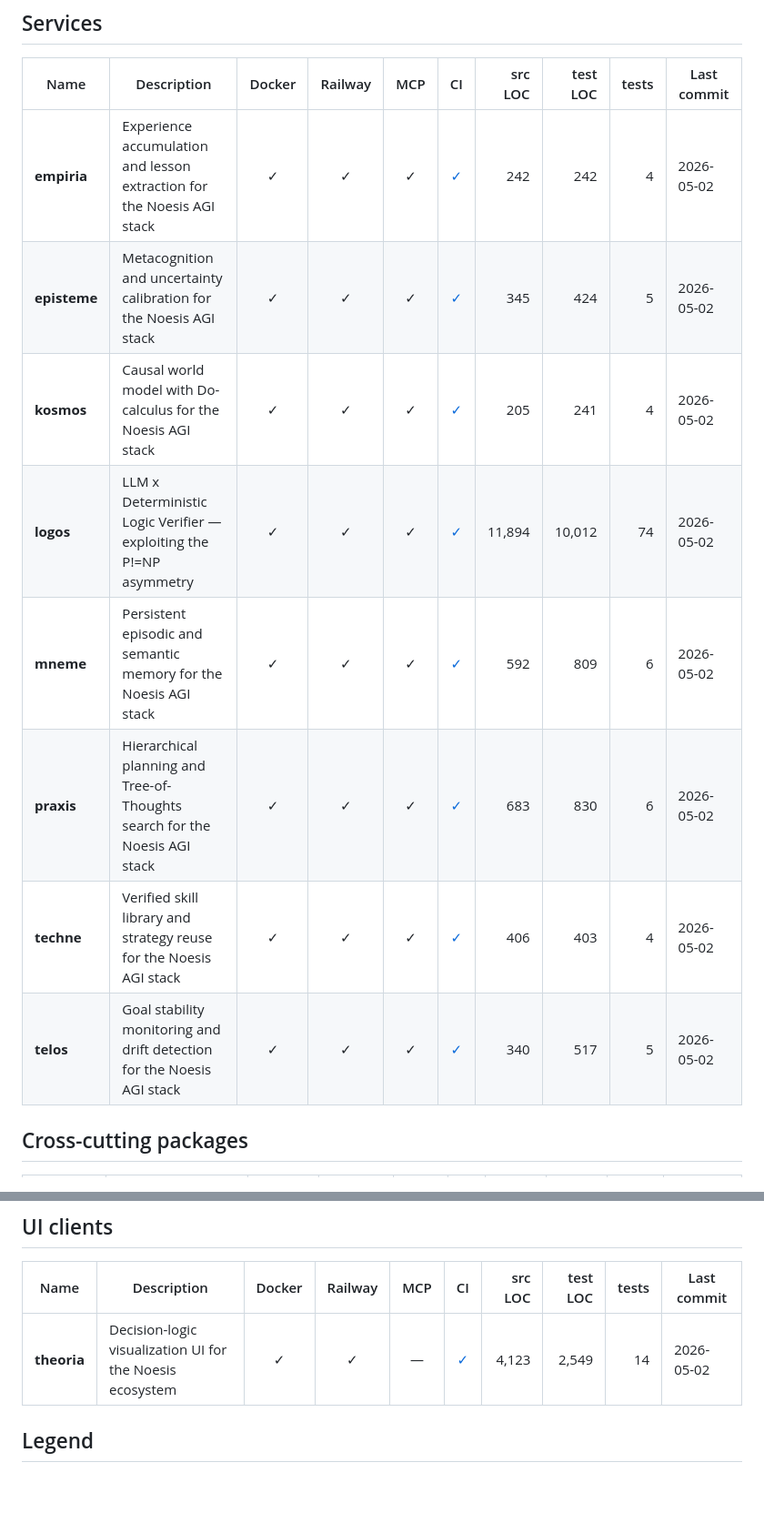
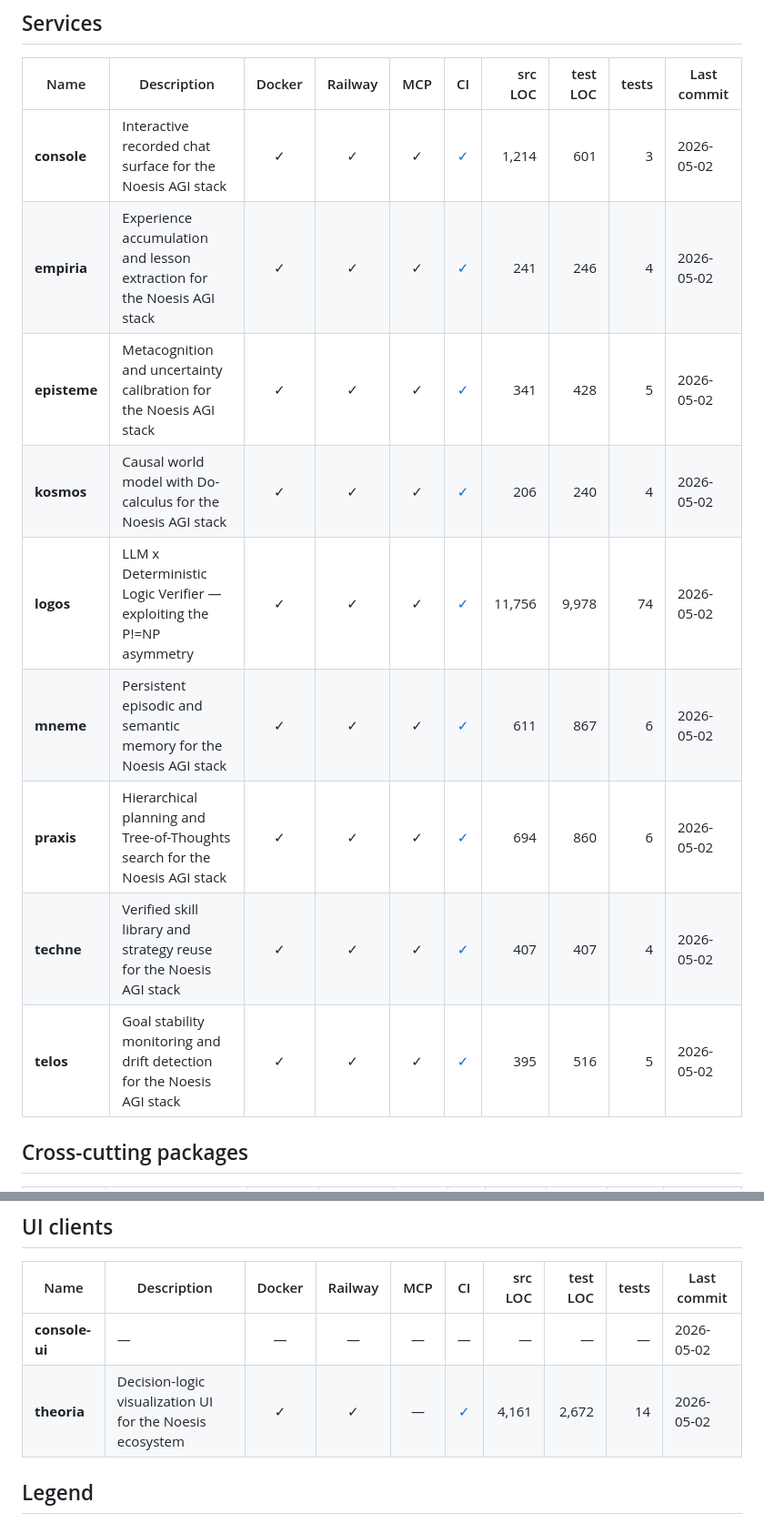
Before and after one commit to ThisIsBad/noesis, a Markdown page: STATUS.md, 2 parts joined by grey strips. Shown at 91% size. Drawn GitHub-style; blank space fills up the shorter version.

Commit message:
chore: regen STATUS.md after rebase on master with #97

```diff
--- a/STATUS.md
+++ b/STATUS.md
@@ -11,14 +11,15 @@ See [`docs/architect-review-2026-04-23.md`](docs/architect-review-2026-04-23.md)
 
 | Name | Description | Docker | Railway | MCP | CI | src LOC | test LOC | tests | Last commit |
 |------|-------------|:------:|:-------:|:---:|:--:|--------:|---------:|------:|-------------|
-| **empiria** | Experience accumulation and lesson extraction for the Noesis AGI stack | ✓ | ✓ | ✓ | [✓](.github/workflows/empiria.yml) | 242 | 242 | 4 | 2026-05-02 |
-| **episteme** | Metacognition and uncertainty calibration for the Noesis AGI stack | ✓ | ✓ | ✓ | [✓](.github/workflows/episteme.yml) | 345 | 424 | 5 | 2026-05-02 |
-| **kosmos** | Causal world model with Do-calculus for the Noesis AGI stack | ✓ | ✓ | ✓ | [✓](.github/workflows/kosmos.yml) | 205 | 241 | 4 | 2026-05-02 |
-| **logos** | LLM x Deterministic Logic Verifier — exploiting the P!=NP asymmetry | ✓ | ✓ | ✓ | [✓](.github/workflows/logos.yml) | 11,894 | 10,012 | 74 | 2026-05-02 |
-| **mneme** | Persistent episodic and semantic memory for the Noesis AGI stack | ✓ | ✓ | ✓ | [✓](.github/workflows/mneme.yml) | 592 | 809 | 6 | 2026-05-02 |
-| **praxis** | Hierarchical planning and Tree-of-Thoughts search for the Noesis AGI stack | ✓ | ✓ | ✓ | [✓](.github/workflows/praxis.yml) | 683 | 830 | 6 | 2026-05-02 |
-| **techne** | Verified skill library and strategy reuse for the Noesis AGI stack | ✓ | ✓ | ✓ | [✓](.github/workflows/techne.yml) | 406 | 403 | 4 | 2026-05-02 |
-| **telos** | Goal stability monitoring and drift detection for the Noesis AGI stack | ✓ | ✓ | ✓ | [✓](.github/workflows/telos.yml) | 340 | 517 | 5 | 2026-05-02 |
+| **console** | Interactive recorded chat surface for the Noesis AGI stack | ✓ | ✓ | ✓ | [✓](.github/workflows/console.yml) | 1,214 | 601 | 3 | 2026-05-02 |
+| **empiria** | Experience accumulation and lesson extraction for the Noesis AGI stack | ✓ | ✓ | ✓ | [✓](.github/workflows/empiria.yml) | 241 | 246 | 4 | 2026-05-02 |
+| **episteme** | Metacognition and uncertainty calibration for the Noesis AGI stack | ✓ | ✓ | ✓ | [✓](.github/workflows/episteme.yml) | 341 | 428 | 5 | 2026-05-02 |
+| **kosmos** | Causal world model with Do-calculus for the Noesis AGI stack | ✓ | ✓ | ✓ | [✓](.github/workflows/kosmos.yml) | 206 | 240 | 4 | 2026-05-02 |
+| **logos** | LLM x Deterministic Logic Verifier — exploiting the P!=NP asymmetry | ✓ | ✓ | ✓ | [✓](.github/workflows/logos.yml) | 11,756 | 9,978 | 74 | 2026-05-02 |
+| **mneme** | Persistent episodic and semantic memory for the Noesis AGI stack | ✓ | ✓ | ✓ | [✓](.github/workflows/mneme.yml) | 611 | 867 | 6 | 2026-05-02 |
+| **praxis** | Hierarchical planning and Tree-of-Thoughts search for the Noesis AGI stack | ✓ | ✓ | ✓ | [✓](.github/workflows/praxis.yml) | 694 | 860 | 6 | 2026-05-02 |
+| **techne** | Verified skill library and strategy reuse for the Noesis AGI stack | ✓ | ✓ | ✓ | [✓](.github/workflows/techne.yml) | 407 | 407 | 4 | 2026-05-02 |
+| **telos** | Goal stability monitoring and drift detection for the Noesis AGI stack | ✓ | ✓ | ✓ | [✓](.github/workflows/telos.yml) | 395 | 516 | 5 | 2026-05-02 |
 
 ## Cross-cutting packages
 
@@ -33,7 +34,8 @@ See [`docs/architect-review-2026-04-23.md`](docs/architect-review-2026-04-23.md)
 
 | Name | Description | Docker | Railway | MCP | CI | src LOC | test LOC | tests | Last commit |
 |------|-------------|:------:|:-------:|:---:|:--:|--------:|---------:|------:|-------------|
-| **theoria** | Decision-logic visualization UI for the Noesis ecosystem | ✓ | ✓ | — | [✓](.github/workflows/theoria.yml) | 4,123 | 2,549 | 14 | 2026-05-02 |
+| **console-ui** | — | — | — | — | — | — | — | — | 2026-05-02 |
+| **theoria** | Decision-logic visualization UI for the Noesis ecosystem | ✓ | ✓ | — | [✓](.github/workflows/theoria.yml) | 4,161 | 2,672 | 14 | 2026-05-02 |
 
 ## Legend
 
```
Also changed, not shown: other parts of STATUS.md (+4 -4 lines).
